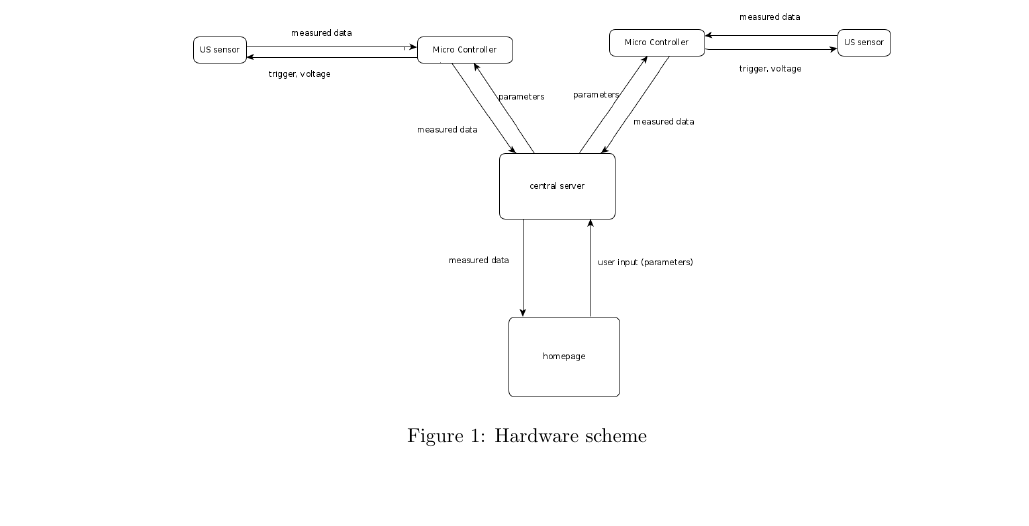
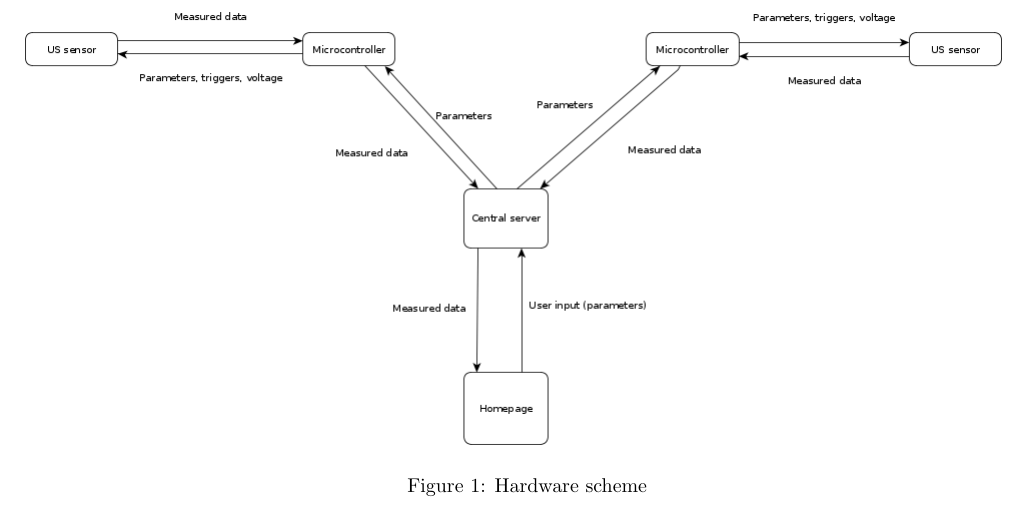
Before and after one commit to malta895/iot-uma-project, a LaTeX problem sheet (Exercise 2.tex): part of page 2 of 3, cut so that both start at the same text, the shorter picture padded with empty space. Compiled offline with pdfLaTeX.

```diff
--- a/Exercise 2.tex
+++ b/Exercise 2.tex
@@ -60,7 +60,7 @@
 
 \begin{figure}
 \label{scheme}
-\includegraphics[scale=3.5]{images/circuit.png}
+\hspace{-3cm}\includegraphics[scale=0.5]{images/circuit.png}
 \caption{Hardware scheme}
 \end{figure}
 
```
Also changed, not shown: Exercise 2.pdf, images/circuit.png, 2 other files.
